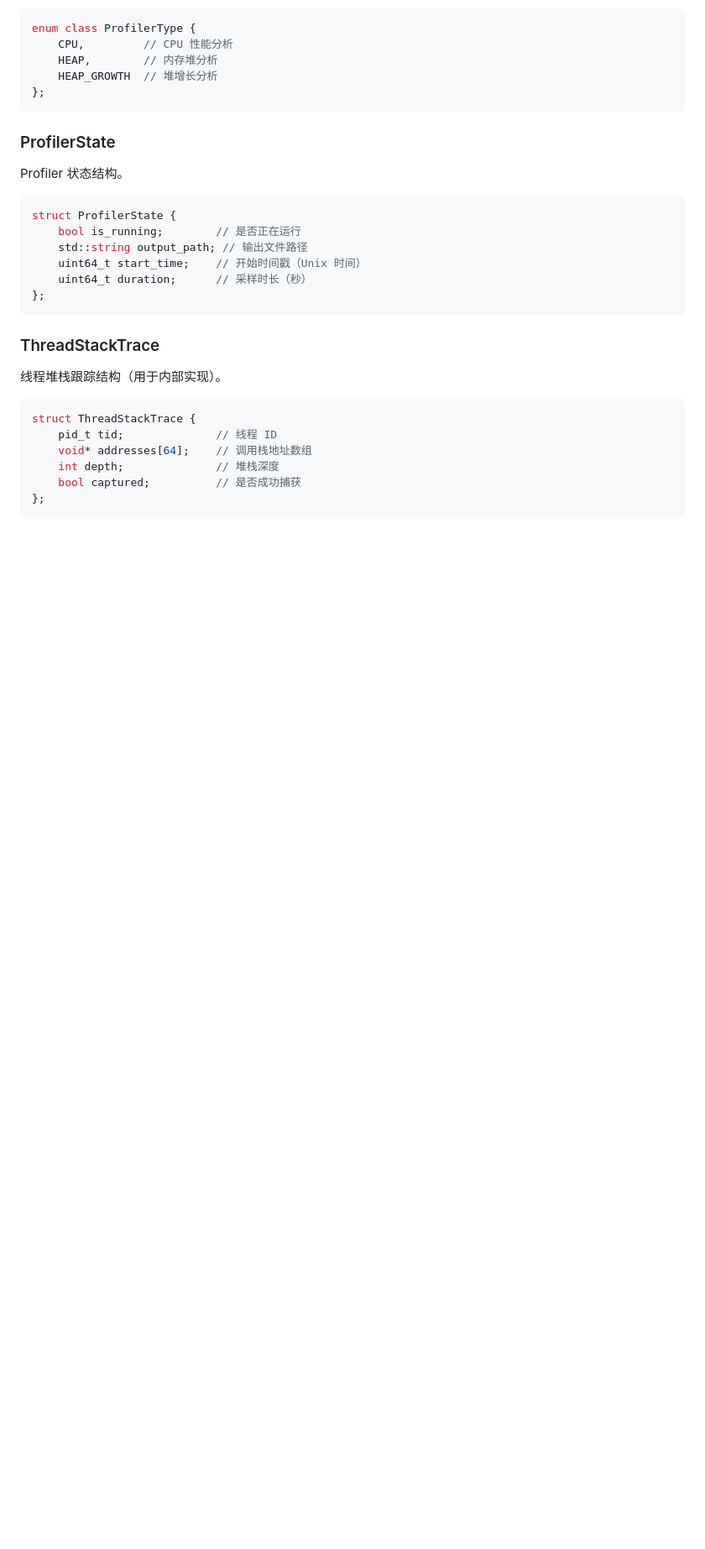
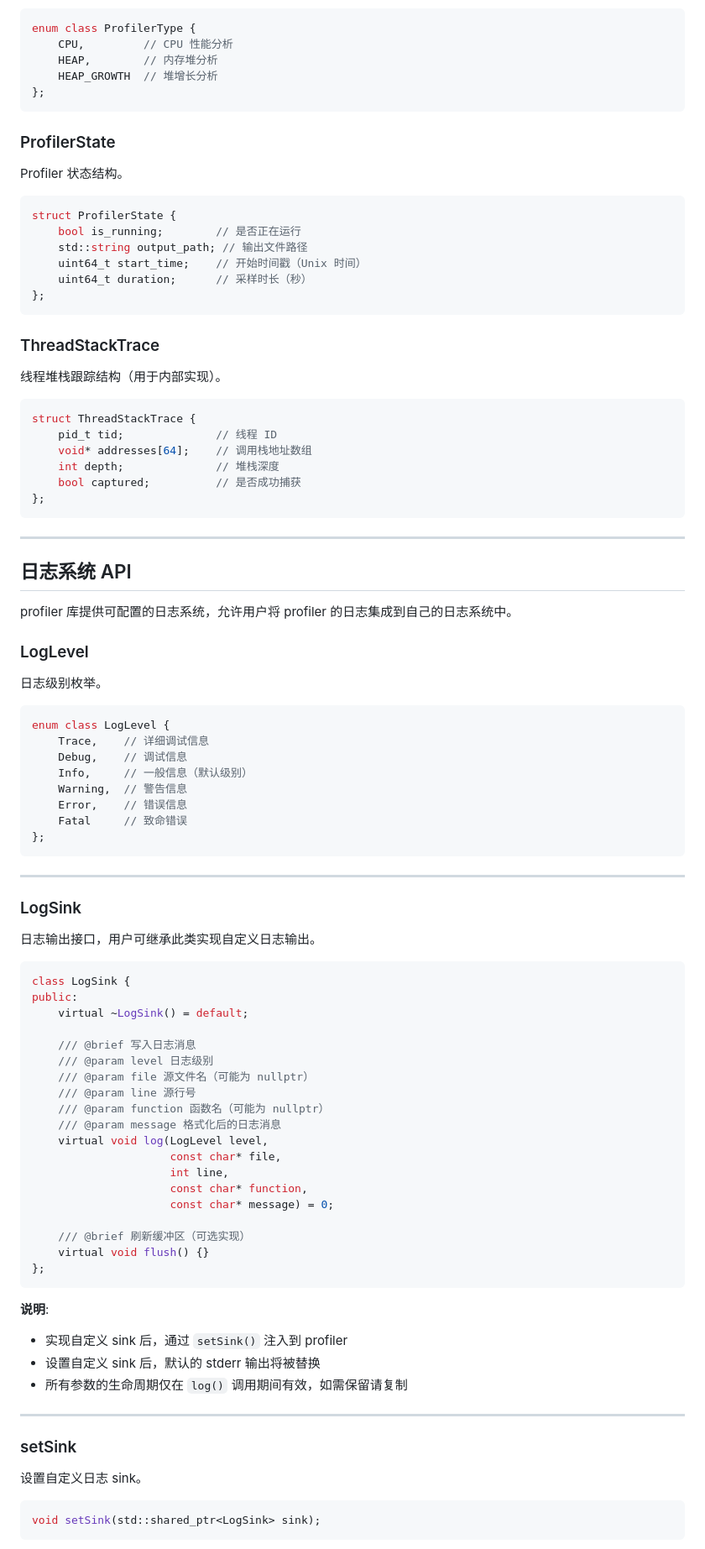
Before and after one commit to IronsDu/cpp-remote-profiler, a Markdown page: docs/user_guide/02_api_reference.md, the part around one of its changes. Shown at 84% size. GitHub-like rendering; blank space fills up the shorter version.

````diff
--- a/docs/user_guide/02_api_reference.md
+++ b/docs/user_guide/02_api_reference.md
@@ -71,3 +72,69 @@ struct ThreadStackTrace {
     int depth;              // 堆栈深度
     bool captured;          // 是否成功捕获
 };
+```
+
+---
+
+## 日志系统 API
+
+profiler 库提供可配置的日志系统，允许用户将 profiler 的日志集成到自己的日志系统中。
+
+### LogLevel
+
+日志级别枚举。
+
+```cpp
+enum class LogLevel {
+    Trace,    // 详细调试信息
+    Debug,    // 调试信息
+    Info,     // 一般信息（默认级别）
+    Warning,  // 警告信息
+    Error,    // 错误信息
+    Fatal     // 致命错误
+};
+```
+
+---
+
+### LogSink
+
+日志输出接口，用户可继承此类实现自定义日志输出。
+
+```cpp
+class LogSink {
+public:
+    virtual ~LogSink() = default;
+
+    /// @brief 写入日志消息
+    /// @param level 日志级别
+    /// @param file 源文件名（可能为 nullptr）
+    /// @param line 源行号
+    /// @param function 函数名（可能为 nullptr）
+    /// @param message 格式化后的日志消息
+    virtual void log(LogLevel level,
+                     const char* file,
+                     int line,
+                     const char* function,
+                     const char* message) = 0;
+
+    /// @brief 刷新缓冲区（可选实现）
+    virtual void flush() {}
+};
+```
+
+**说明**:
+- 实现自定义 sink 后，通过 `setSink()` 注入到 profiler
+- 设置自定义 sink 后，默认的 stderr 输出将被替换
+- 所有参数的生命周期仅在 `log()` 调用期间有效，如需保留请复制
+
+---
+
+### setSink
+
+设置自定义日志 sink。
+
+```cpp
+void setSink(std::shared_ptr<LogSink> sink);
+```
+
````
Also changed, not shown: other parts of docs/user_guide/02_api_reference.md (+140 -0 lines).
